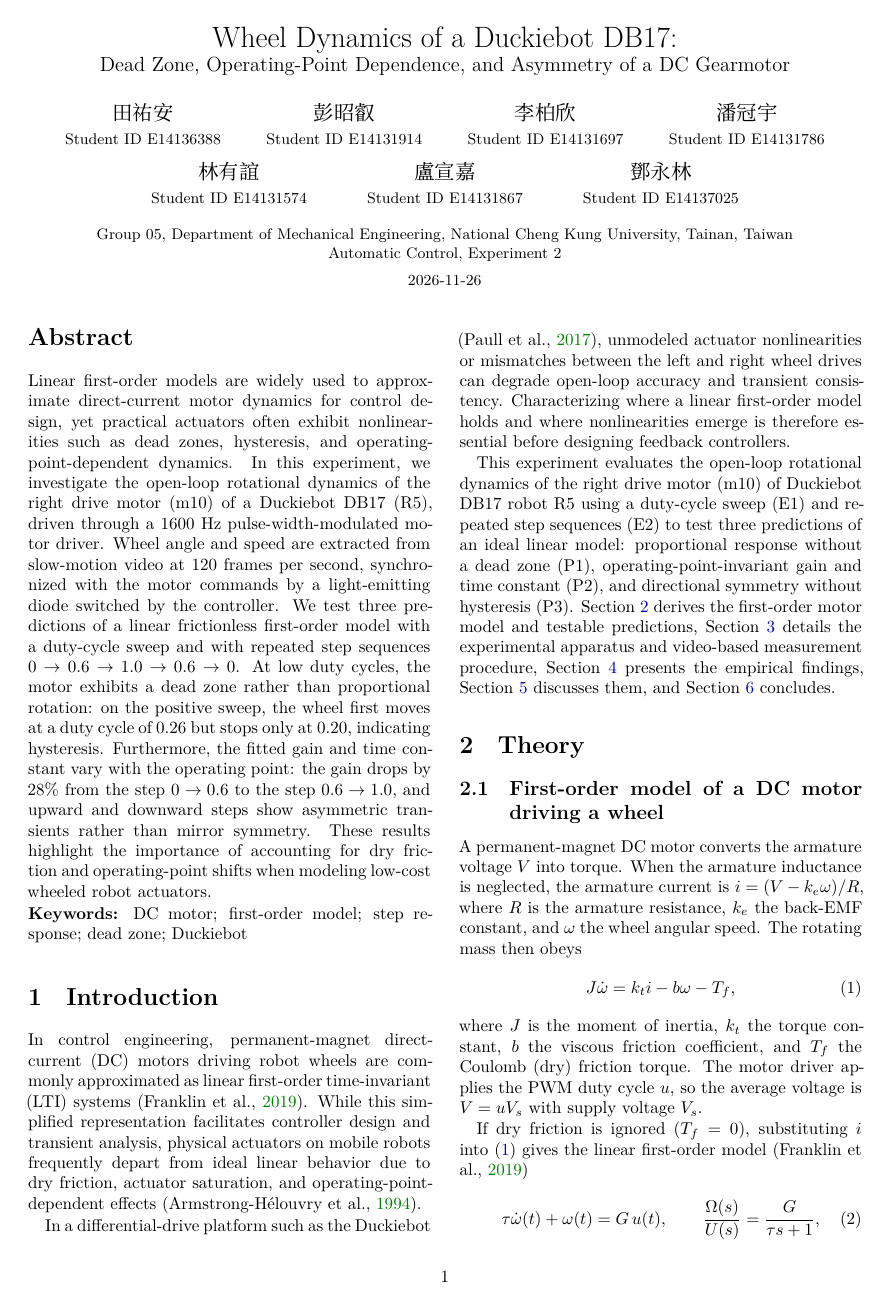
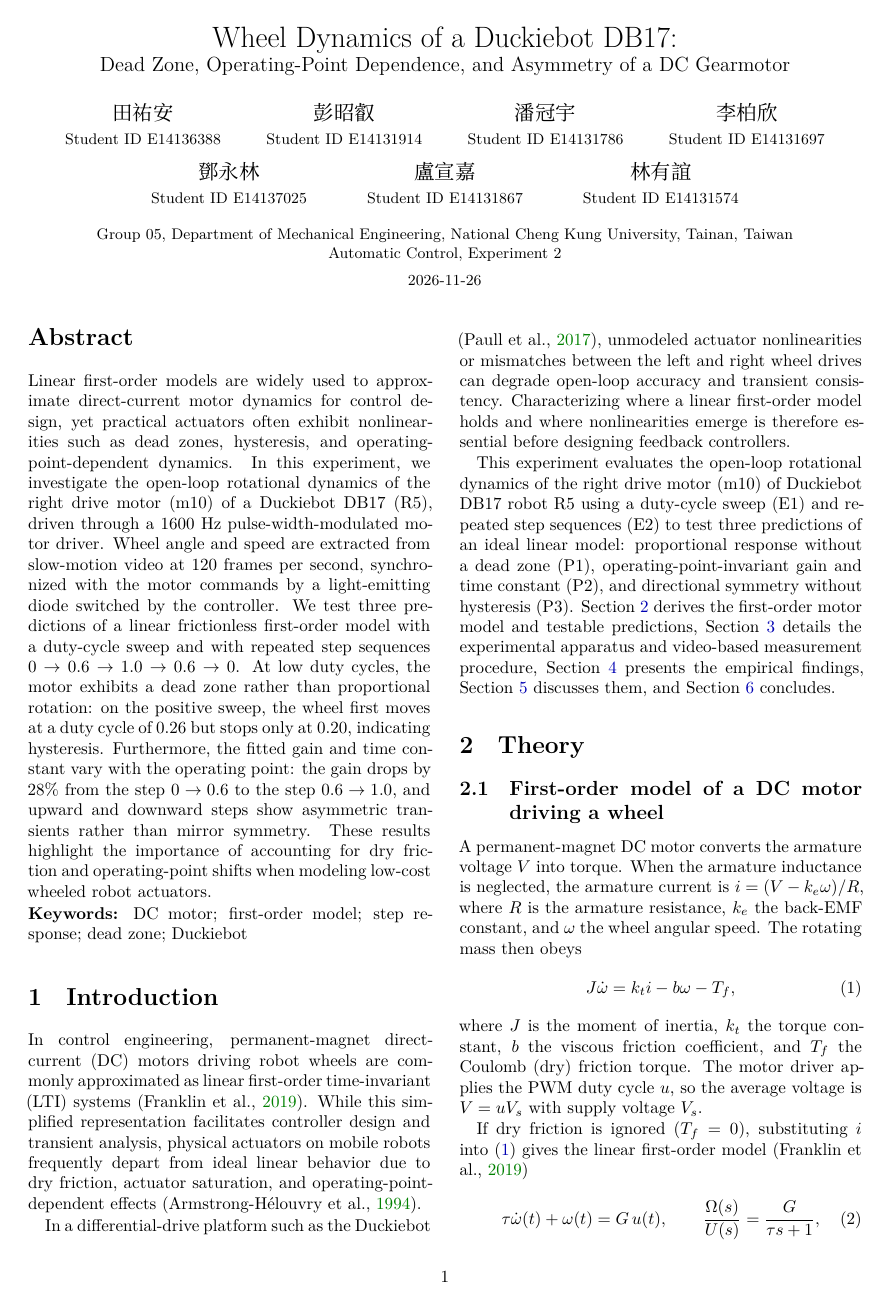
Before and after one commit to ANDYTIEN1/course-automatic-control-experiment-duckiebot, a LaTeX paper (doc/report_Tien2026_WheelDynamics_Group05/main.tex): page 1 of 6. Compiled offline with XeLaTeX.

Commit message:
Update group member list in main.tex

```diff
--- a/doc/report_Tien2026_WheelDynamics_Group05/main.tex
+++ b/doc/report_Tien2026_WheelDynamics_Group05/main.tex
@@ -145,15 +145,15 @@
   \and
   彭昭叡\\ \small Student ID E14131914
   \and
+  潘冠宇\\ \small Student ID E14131786
+  \and
   李柏欣\\ \small Student ID E14131697
   \and
-  潘冠宇\\ \small Student ID E14131786
-  \and
-  林有誼\\ \small Student ID E14131574
+  鄧永林\\ \small Student ID E14137025
   \and
   盧宣嘉\\ \small Student ID E14131867
   \and
-  鄧永林\\ \small Student ID E14137025}
+  林有誼\\ \small Student ID E14131574}
 \date{\small Group 05, Department of Mechanical Engineering, National Cheng Kung University, Tainan, Taiwan \\
   \small Automatic Control, Experiment 2 \\[1ex]
   \today}
```
